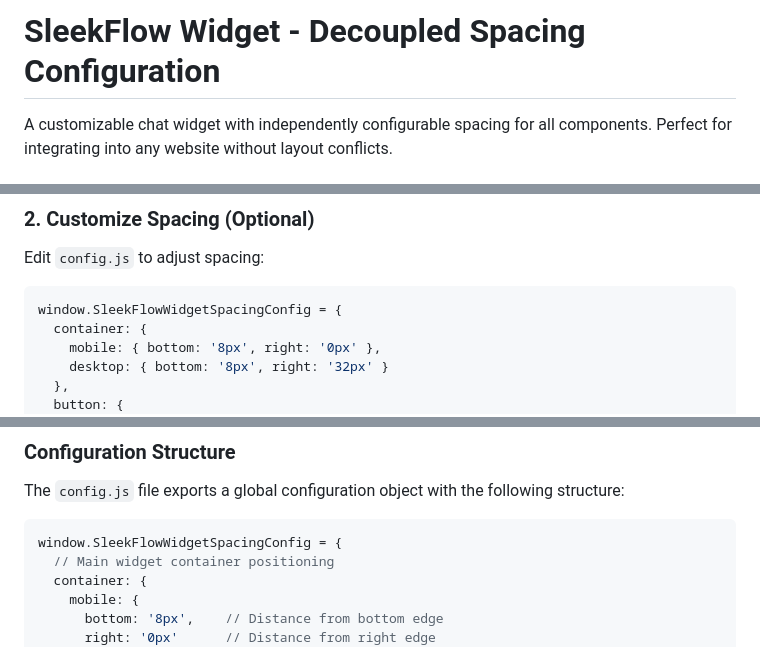
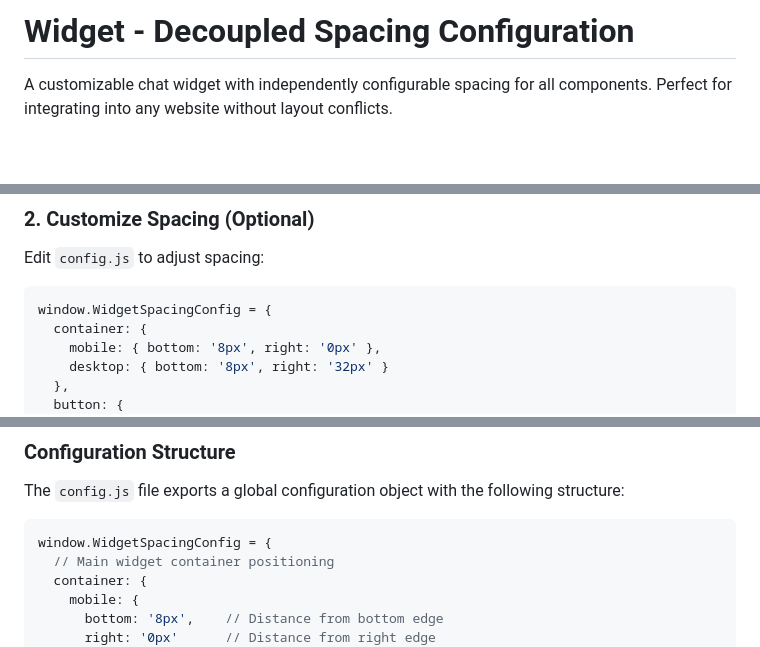
Before and after one commit to jabircode/growth-widget, a Markdown page: README.md, 3 parts joined by grey strips. GitHub-like rendering; blank space fills up the shorter version.

````diff
--- a/README.md
+++ b/README.md
@@ -1,4 +1,4 @@
-# SleekFlow Widget - Decoupled Spacing Configuration
+#  Widget - Decoupled Spacing Configuration
 
 A customizable chat widget with independently configurable spacing for all components. Perfect for integrating into any website without layout conflicts.
 
@@ -47,7 +47,7 @@ Add these scripts to your HTML (config.js must load before widget.js):
 Edit `config.js` to adjust spacing:
 
 ```javascript
-window.SleekFlowWidgetSpacingConfig = {
+window.WidgetSpacingConfig = {
   container: {
     mobile: { bottom: '8px', right: '0px' },
     desktop: { bottom: '8px', right: '32px' }
@@ -67,7 +67,7 @@ window.SleekFlowWidgetSpacingConfig = {
 The `config.js` file exports a global configuration object with the following structure:
 
 ```javascript
-window.SleekFlowWidgetSpacingConfig = {
+window.WidgetSpacingConfig = {
   // Main widget container positioning
   container: {
     mobile: {
````
Also changed, not shown: other parts of README.md (+11 -11 lines).
